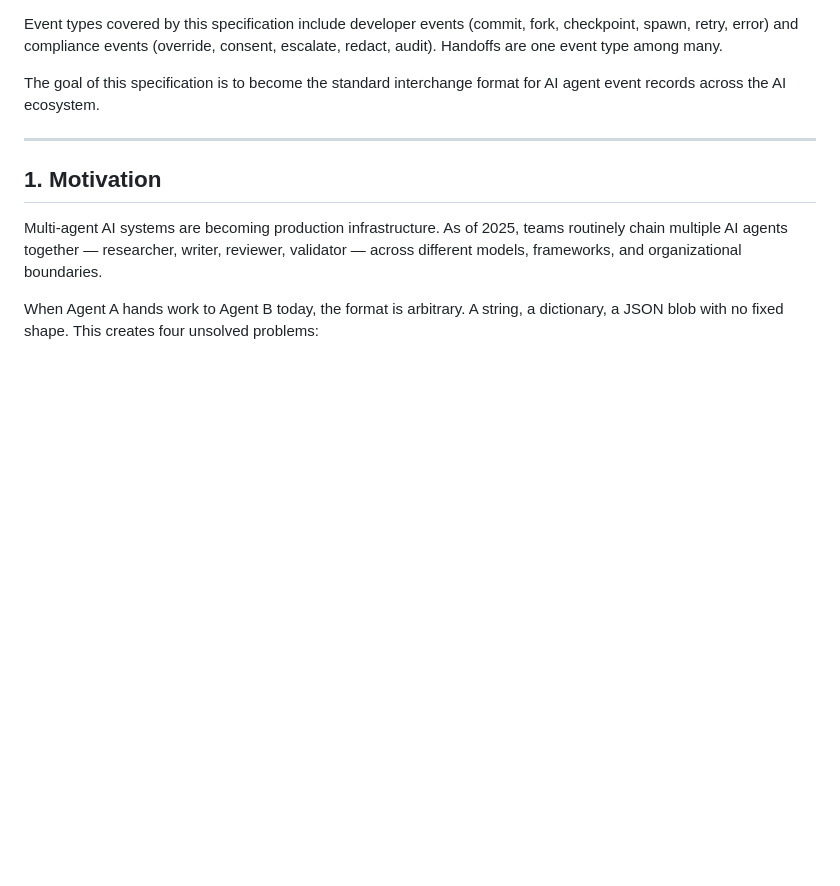
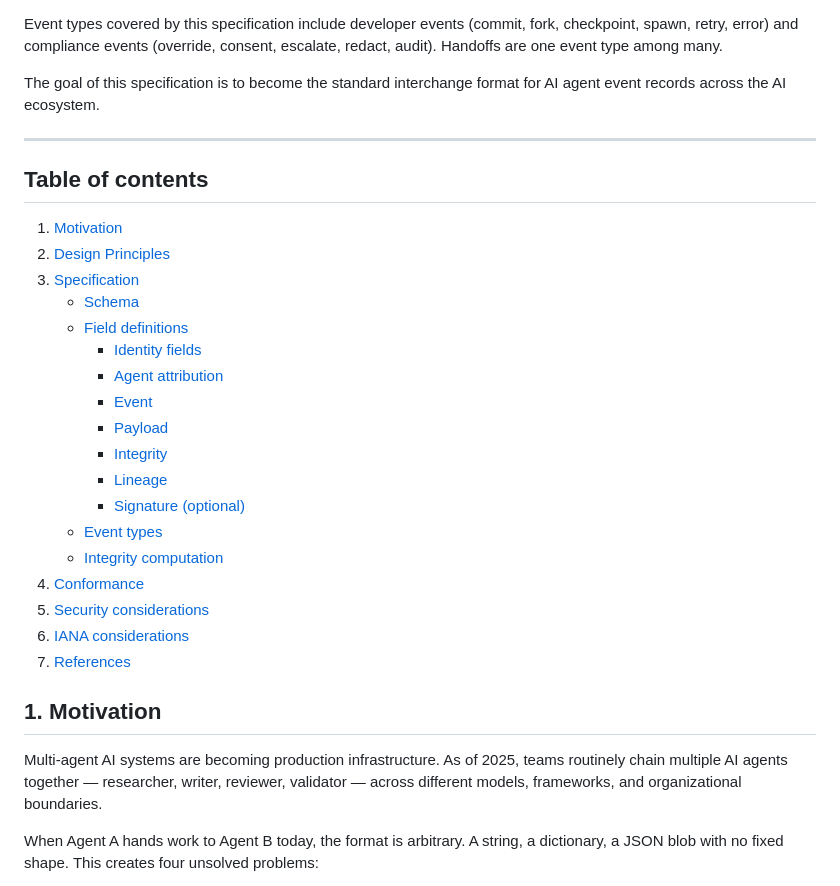
Before and after one commit to contextpassport/spec, a Markdown page: SPEC.md, the part around the change. GitHub-like rendering; blank space fills up the shorter version.

Commit message:
docs: add table of contents to SPEC.md (#20)

```diff
--- a/SPEC.md
+++ b/SPEC.md
@@ -18,6 +18,27 @@ Event types covered by this specification include developer events (commit, fork
 The goal of this specification is to become the standard interchange format for AI agent event records across the AI ecosystem.
 
 ---
+
+## Table of contents
+
+1. [Motivation](#1-motivation)
+2. [Design Principles](#2-design-principles)
+3. [Specification](#3-specification)
+   - [Schema](#31-schema)
+   - [Field definitions](#32-field-definitions)
+      - [Identity fields](#321-identity-fields)
+      - [Agent attribution](#322-agent-attribution)
+      - [Event](#323-event)
+      - [Payload](#324-payload)
+      - [Integrity](#325-integrity)
+      - [Lineage](#326-lineage)
+      - [Signature (optional)](#327-signature-optional)
+   - [Event types](#33-event-types)
+   - [Integrity computation](#34-integrity-computation)
+4. [Conformance](#4-conformance)
+5. [Security considerations](#5-security-considerations)
+6. [IANA considerations](#6-iana-considerations)
+7. [References](#7-references)
 
 ## 1. Motivation
 
```
